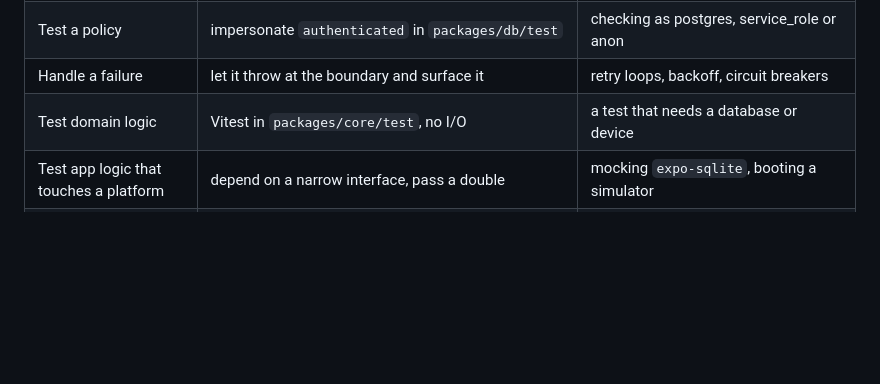
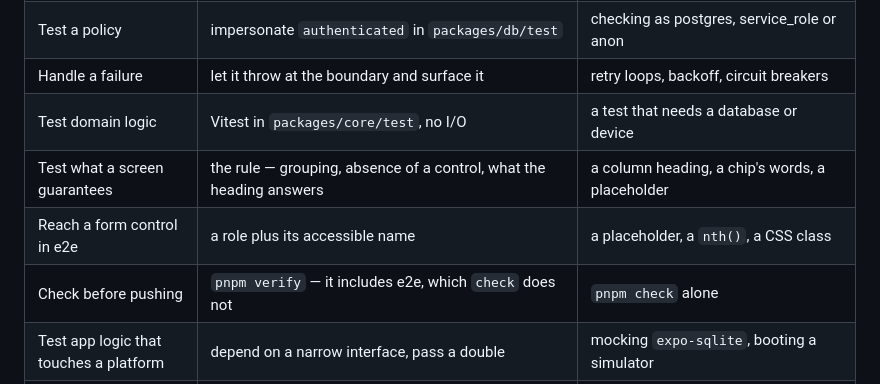
Before and after one commit to CarlosFandango/pick, a Markdown page: docs/PATTERNS.md, the part around the change. Drawn GitHub-style; blank space fills up the shorter version.

```diff
--- a/docs/PATTERNS.md
+++ b/docs/PATTERNS.md
@@ -42,6 +42,9 @@ like before you open it.
 | Test a policy | impersonate `authenticated` in `packages/db/test` | checking as postgres, service_role or anon |
 | Handle a failure | let it throw at the boundary and surface it | retry loops, backoff, circuit breakers |
 | Test domain logic | Vitest in `packages/core/test`, no I/O | a test that needs a database or device |
+| Test what a screen guarantees | the rule — grouping, absence of a control, what the heading answers | a column heading, a chip's words, a placeholder |
+| Reach a form control in e2e | a role plus its accessible name | a placeholder, a `nth()`, a CSS class |
+| Check before pushing | `pnpm verify` — it includes e2e, which `check` does not | `pnpm check` alone |
 | Test app logic that touches a platform | depend on a narrow interface, pass a double | mocking `expo-sqlite`, booting a simulator |
 | Keep logic testable | pure module beside the platform binding | logic inside the file that imports the SDK |
 | Change the schema | a new migration, then `pnpm db:generate` | editing a pushed migration, `db execute`, an unexported Studio change |
```
Also changed, not shown: docs/PITFALLS.md (+19 -0 lines).
